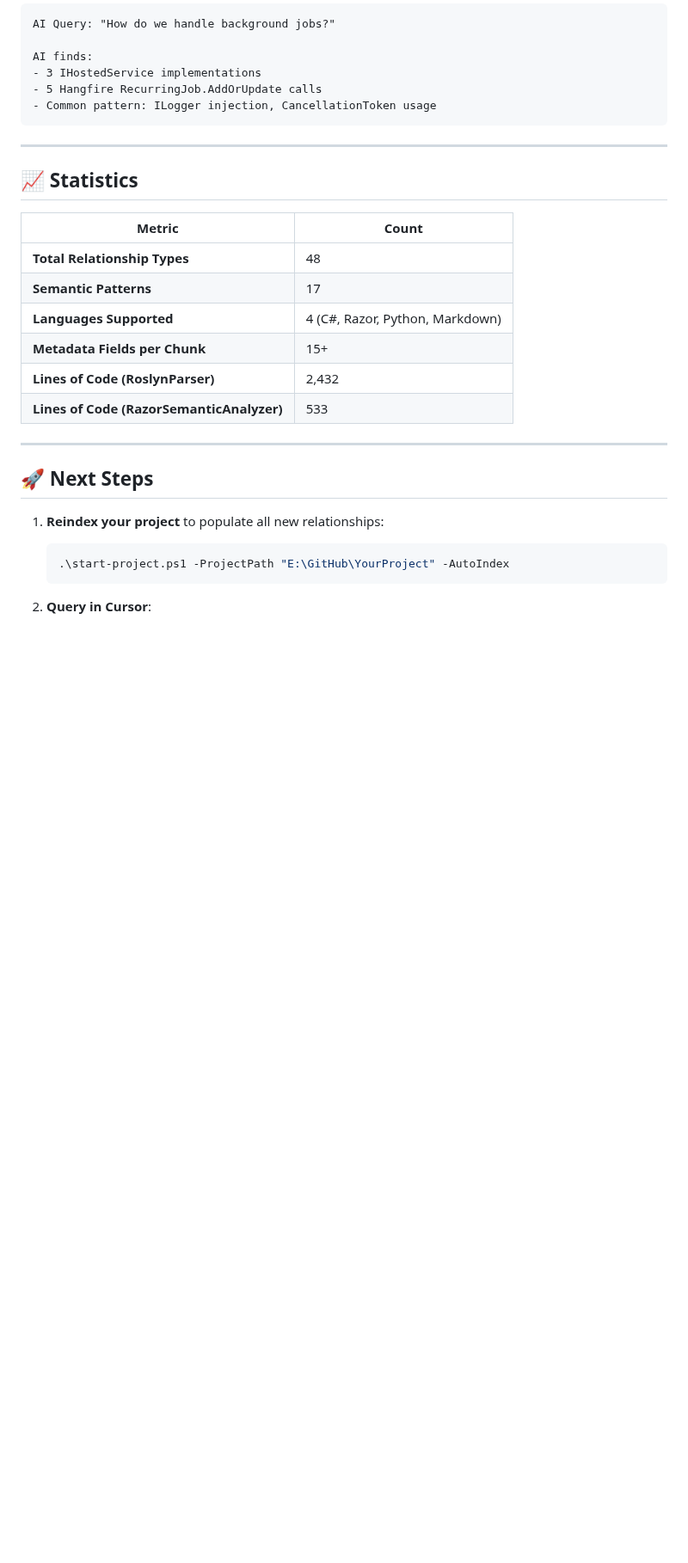
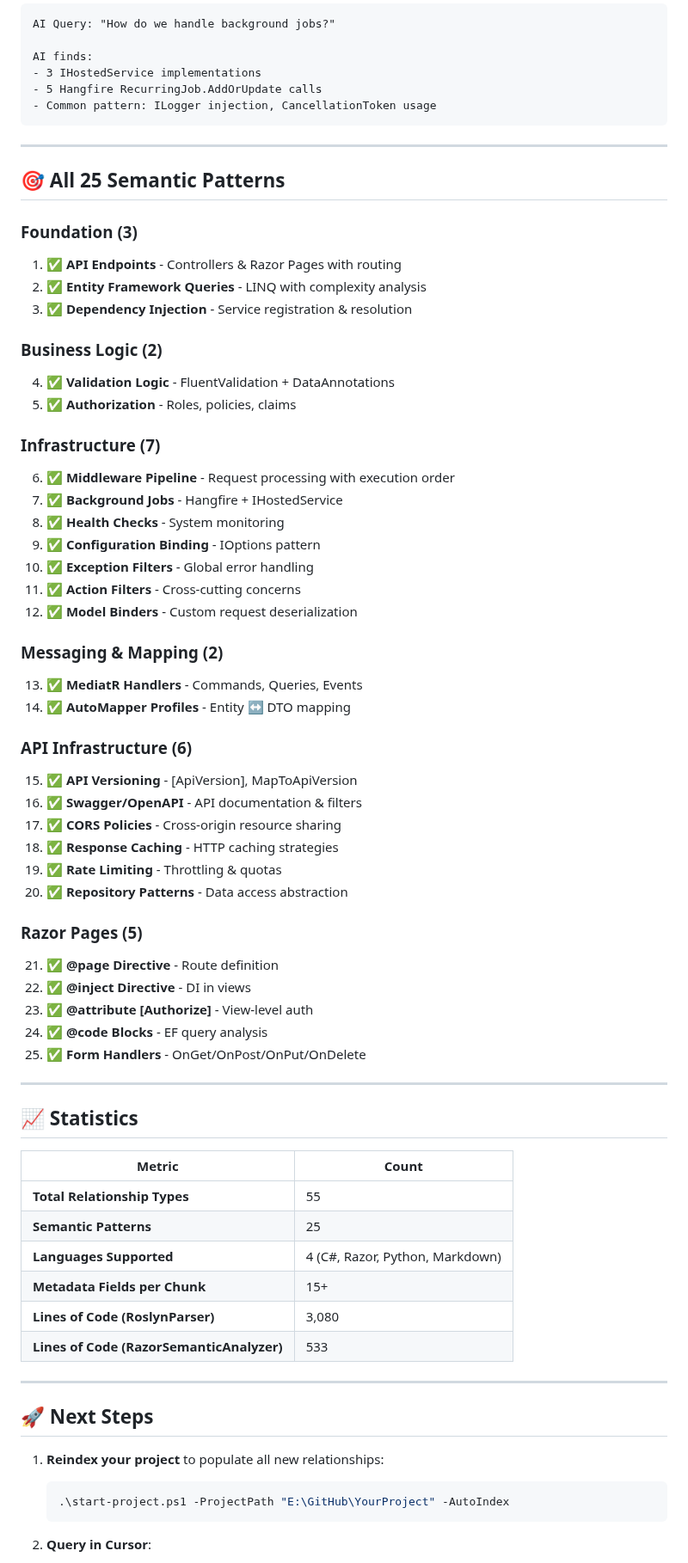
Before and after one commit to ChrisCalzaretta/memoryagent, a Markdown page: COMPLETE_SEMANTIC_TRACKING.md, the part around one of its changes. Shown at 86% size. Rendered like a GitHub page; blank space fills up the shorter version.

```diff
--- a/COMPLETE_SEMANTIC_TRACKING.md
+++ b/COMPLETE_SEMANTIC_TRACKING.md
@@ -367,15 +523,56 @@ AI finds:
 
 ---
 
+## 🎯 All 25 Semantic Patterns
+
+### Foundation (3)
+1. ✅ **API Endpoints** - Controllers & Razor Pages with routing
+2. ✅ **Entity Framework Queries** - LINQ with complexity analysis
+3. ✅ **Dependency Injection** - Service registration & resolution
+
+### Business Logic (2)
+4. ✅ **Validation Logic** - FluentValidation + DataAnnotations
+5. ✅ **Authorization** - Roles, policies, claims
+
+### Infrastructure (7)
+6. ✅ **Middleware Pipeline** - Request processing with execution order
+7. ✅ **Background Jobs** - Hangfire + IHostedService
+8. ✅ **Health Checks** - System monitoring
+9. ✅ **Configuration Binding** - IOptions pattern
+10. ✅ **Exception Filters** - Global error handling
+11. ✅ **Action Filters** - Cross-cutting concerns
+12. ✅ **Model Binders** - Custom request deserialization
+
+### Messaging & Mapping (2)
+13. ✅ **MediatR Handlers** - Commands, Queries, Events
+14. ✅ **AutoMapper Profiles** - Entity ↔ DTO mapping
+
+### API Infrastructure (6)
+15. ✅ **API Versioning** - [ApiVersion], MapToApiVersion
+16. ✅ **Swagger/OpenAPI** - API documentation & filters
+17. ✅ **CORS Policies** - Cross-origin resource sharing
+18. ✅ **Response Caching** - HTTP caching strategies
+19. ✅ **Rate Limiting** - Throttling & quotas
+20. ✅ **Repository Patterns** - Data access abstraction
+
+### Razor Pages (5)
+21. ✅ **@page Directive** - Route definition
+22. ✅ **@inject Directive** - DI in views
+23. ✅ **@attribute [Authorize]** - View-level auth
+24. ✅ **@code Blocks** - EF query analysis
+25. ✅ **Form Handlers** - OnGet/OnPost/OnPut/OnDelete
+
+---
+
 ## 📈 Statistics
 
 | Metric | Count |
 |--------|-------|
-| **Total Relationship Types** | 48 |
-| **Semantic Patterns** | 17 |
+| **Total Relationship Types** | 55 |
+| **Semantic Patterns** | 25 |
 | **Languages Supported** | 4 (C#, Razor, Python, Markdown) |
 | **Metadata Fields per Chunk** | 15+ |
-| **Lines of Code (RoslynParser)** | 2,432 |
+| **Lines of Code (RoslynParser)** | 3,080 |
 | **Lines of Code (RazorSemanticAnalyzer)** | 533 |
 
 ---
```
Also changed, not shown: other parts of COMPLETE_SEMANTIC_TRACKING.md (+158 -2 lines).
